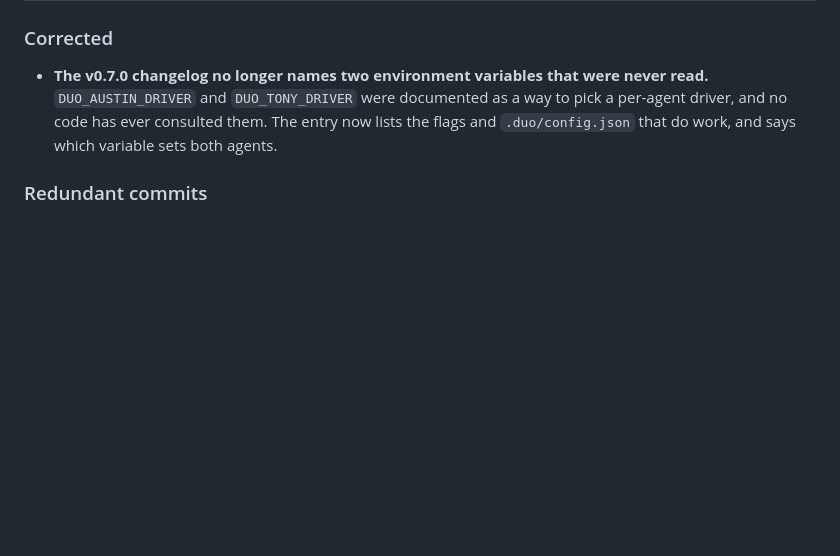
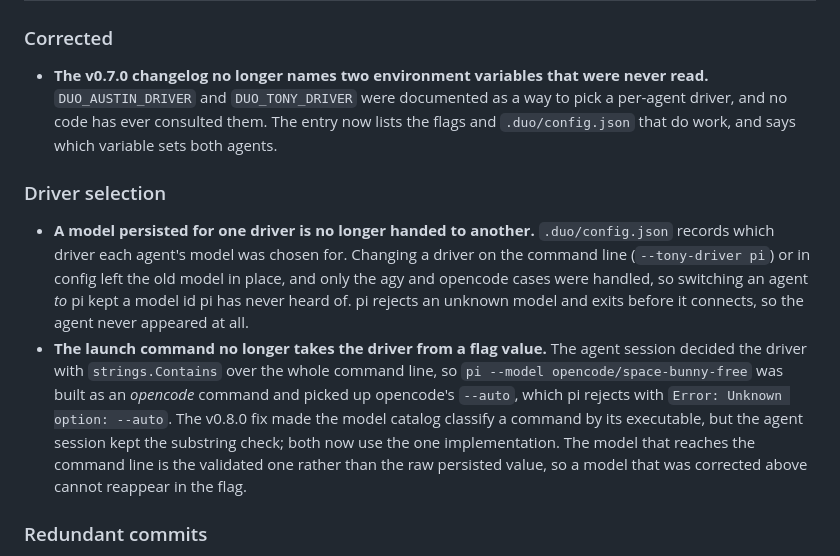
Before and after one commit to atfa/duo, a Markdown page: CHANGELOG.md, the part around the change. Drawn GitHub-style; blank space fills up the shorter version.

Commit message:
docs: record the driver-switch and launch-command fixes

```diff
--- a/CHANGELOG.md
+++ b/CHANGELOG.md
@@ -7,6 +7,11 @@ All notable project milestones are documented here.
 ### Corrected
 
 - **The v0.7.0 changelog no longer names two environment variables that were never read.** `DUO_AUSTIN_DRIVER` and `DUO_TONY_DRIVER` were documented as a way to pick a per-agent driver, and no code has ever consulted them. The entry now lists the flags and `.duo/config.json` that do work, and says which variable sets both agents.
+
+### Driver selection
+
+- **A model persisted for one driver is no longer handed to another.** `.duo/config.json` records which driver each agent's model was chosen for. Changing a driver on the command line (`--tony-driver pi`) or in config left the old model in place, and only the agy and opencode cases were handled, so switching an agent *to* pi kept a model id pi has never heard of. pi rejects an unknown model and exits before it connects, so the agent never appeared at all.
+- **The launch command no longer takes the driver from a flag value.** The agent session decided the driver with `strings.Contains` over the whole command line, so `pi --model opencode/space-bunny-free` was built as an *opencode* command and picked up opencode's `--auto`, which pi rejects with `Error: Unknown option: --auto`. The v0.8.0 fix made the model catalog classify a command by its executable, but the agent session kept the substring check; both now use the one implementation. The model that reaches the command line is the validated one rather than the raw persisted value, so a model that was corrected above cannot reappear in the flag.
 
 ### Redundant commits
 
```
